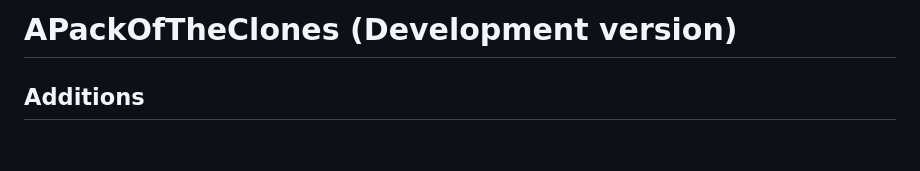
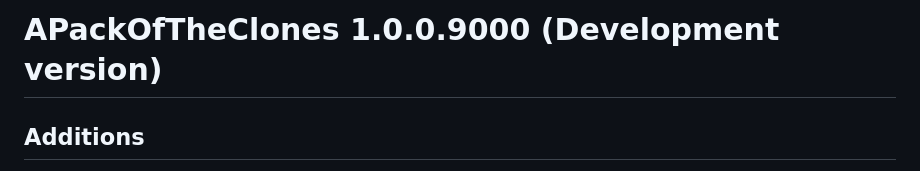
Before and after one commit to Qile0317/APackOfTheClones, a Markdown page: NEWS.md, the part around the change. Drawn GitHub-style; blank space fills up the shorter version.

Commit message:
add development tag to news

```diff
--- a/NEWS.md
+++ b/NEWS.md
@@ -1,4 +1,4 @@
-# APackOfTheClones (Development version)
+# APackOfTheClones 1.0.0.9000 (Development version)
 
 ## Additions
 
```
